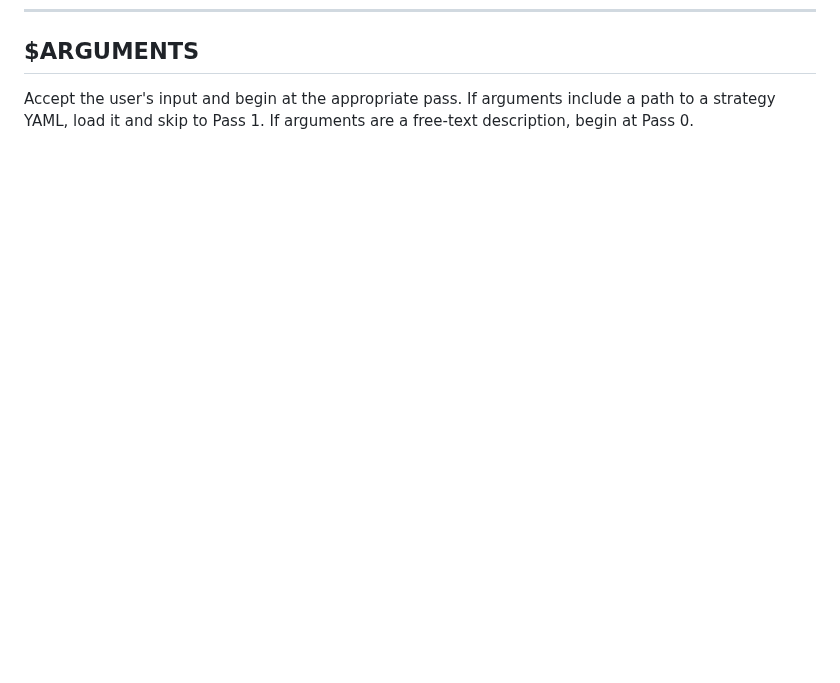
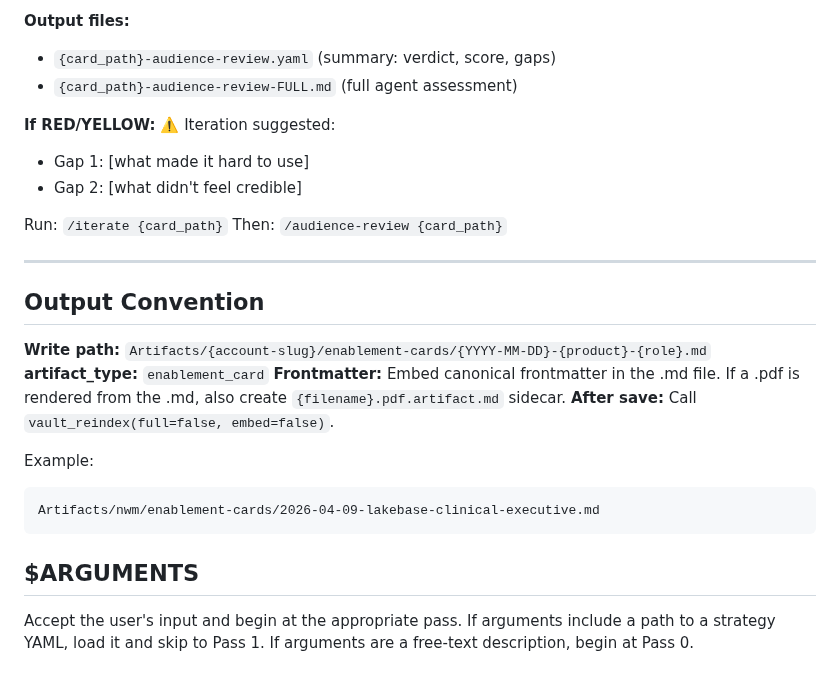
Before and after one commit to saselvan/claude-skills, a Markdown page: enablement-card-render/SKILL.md, the part around one of its changes. GitHub-like rendering; blank space fills up the shorter version.

Commit message:
enablement-card-render: skill edits
Co-authored-by: Isaac <no-reply@databricks.com>

````diff
--- a/enablement-card-render/SKILL.md
+++ b/enablement-card-render/SKILL.md
@@ -890,3 +957,30 @@ These invariants must hold for every generation:
+**Output files:**
+- `{card_path}-audience-review.yaml` (summary: verdict, score, gaps)
+- `{card_path}-audience-review-FULL.md` (full agent assessment)
+
+**If RED/YELLOW:**
+⚠️ Iteration suggested:
+- Gap 1: [what made it hard to use]
+- Gap 2: [what didn't feel credible]
+
+Run: `/iterate {card_path}`
+Then: `/audience-review {card_path}`
+
+---
+
+## Output Convention
+
+**Write path:** `Artifacts/{account-slug}/enablement-cards/{YYYY-MM-DD}-{product}-{role}.md`
+**artifact_type:** `enablement_card`
+**Frontmatter:** Embed canonical frontmatter in the .md file. If a .pdf is rendered from the .md, also create `{filename}.pdf.artifact.md` sidecar.
+**After save:** Call `vault_reindex(full=false, embed=false)`.
+
+Example:
+```
+Artifacts/nwm/enablement-cards/2026-04-09-lakebase-clinical-executive.md
+```
+
+
 ## $ARGUMENTS
 
 Accept the user's input and begin at the appropriate pass. If arguments include a path to a strategy YAML, load it and skip to Pass 1. If arguments are a free-text description, begin at Pass 0.
````
Also changed, not shown: other parts of enablement-card-render/SKILL.md (+67 -0 lines).
